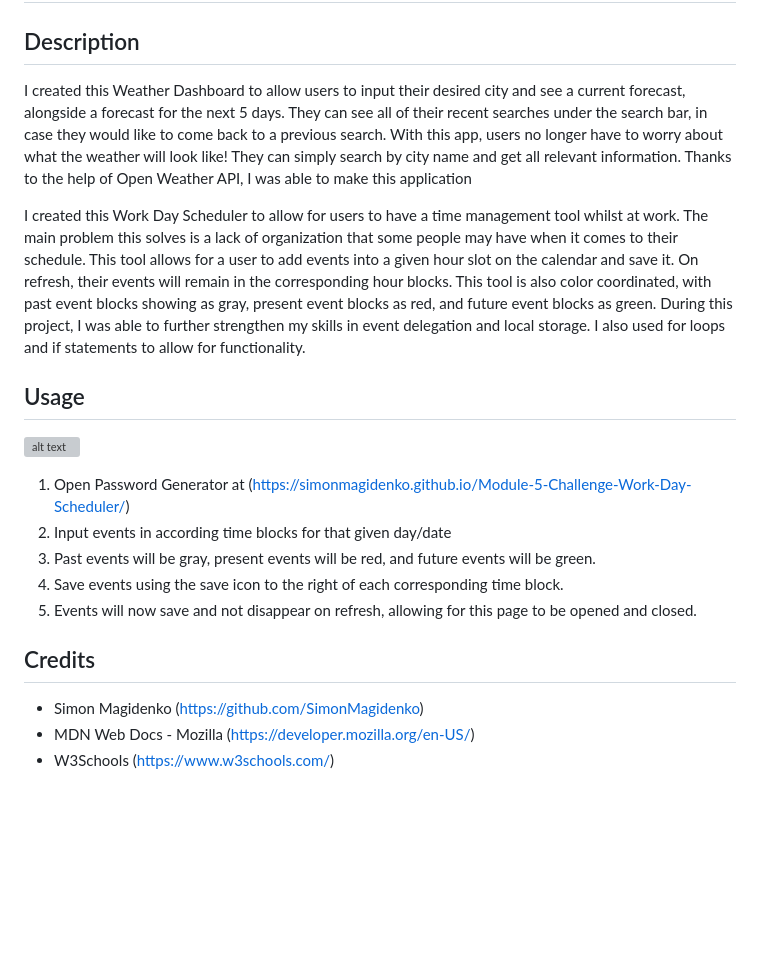
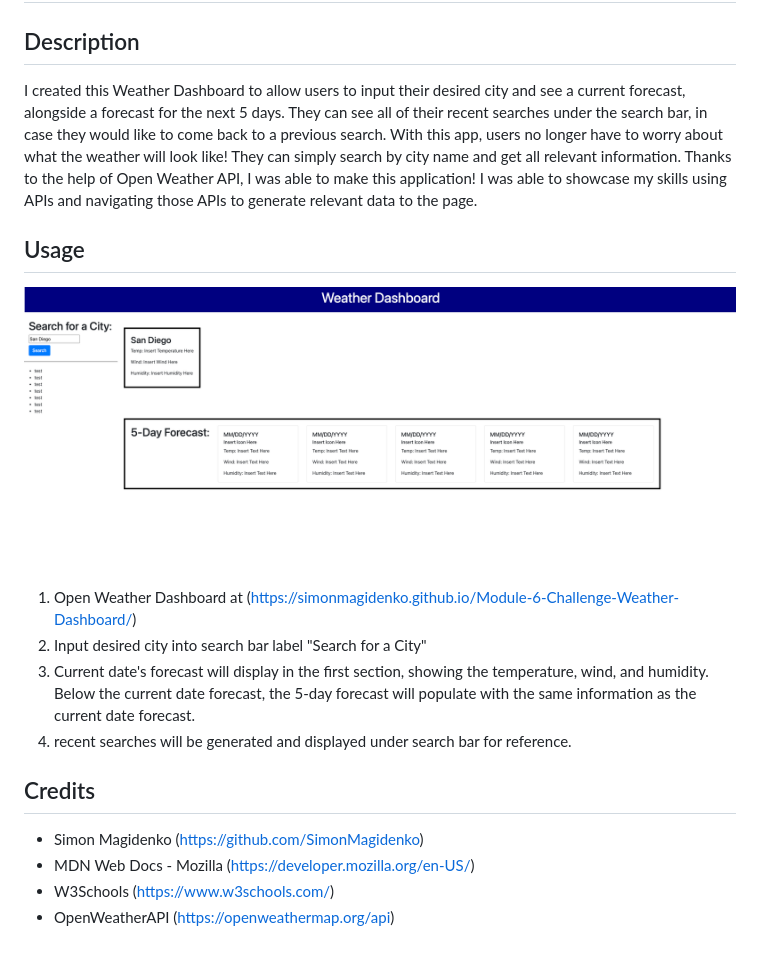
Before and after one commit to SimonMagidenko/Module-6-Challenge-Weather-Challenge, a Markdown page: README.md, the part around the change. Rendered like a GitHub page; pictures changed too: assets/images/webpage screenshot.png (added); blank space fills up the shorter version; grey boxes are pictures that could not be loaded.

Commit message:
final changes and edited README

```diff
--- a/README.md
+++ b/README.md
@@ -2,22 +2,20 @@
 
 ## Description
 
-I created this Weather Dashboard to allow users to input their desired city and see a current forecast, alongside a forecast for the next 5 days. They can see all of their recent searches under the search bar, in case they would like to come back to a previous search. With this app, users no longer have to worry about what the weather will look like! They can simply search by city name and get all relevant information. Thanks to the help of Open Weather API, I was able to make this application
-
-I created this Work Day Scheduler to allow for users to have a time management tool whilst at work. The main problem this solves is a lack of organization that some people may have when it comes to their schedule. This tool allows for a user to add events into a given hour slot on the calendar and save it. On refresh, their events will remain in the corresponding hour blocks. This tool is also color coordinated, with past event blocks showing as gray, present event blocks as red, and future event blocks as green. During this project, I was able to further strengthen my skills in event delegation and local storage. I also used for loops and if statements to allow for functionality.
+I created this Weather Dashboard to allow users to input their desired city and see a current forecast, alongside a forecast for the next 5 days. They can see all of their recent searches under the search bar, in case they would like to come back to a previous search. With this app, users no longer have to worry about what the weather will look like! They can simply search by city name and get all relevant information. Thanks to the help of Open Weather API, I was able to make this application! I was able to showcase my skills using APIs and navigating those APIs to generate relevant data to the page.
 
 ## Usage
 
-![alt text](./assets/images/Project%205%20Screenshot.png)
+![image of webpage](./assets/images/webpage%20screenshot.png)
 
-1. Open Password Generator at (https://simonmagidenko.github.io/Module-5-Challenge-Work-Day-Scheduler/)
-2. Input events in according time blocks for that given day/date
-3. Past events will be gray, present events will be red, and future events will be green.
-4. Save events using the save icon to the right of each corresponding time block.
-5. Events will now save and not disappear on refresh, allowing for this page to be opened and closed.
+1. Open Weather Dashboard at (https://simonmagidenko.github.io/Module-6-Challenge-Weather-Dashboard/)
+2. Input desired city into search bar label "Search for a City"
+3. Current date's forecast will display in the first section, showing the temperature, wind, and humidity. Below the current date forecast, the 5-day forecast will populate with the same information as the current date forecast.
+4. recent searches will be generated and displayed under search bar for reference.
 
 ## Credits
 
 - Simon Magidenko (https://github.com/SimonMagidenko)
 - MDN Web Docs - Mozilla (https://developer.mozilla.org/en-US/)
 - W3Schools (https://www.w3schools.com/)
+- OpenWeatherAPI (https://openweathermap.org/api)
```
Also changed, not shown: 3 other files.
